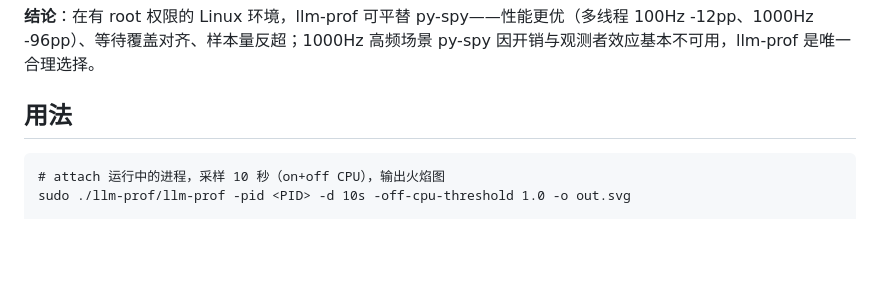
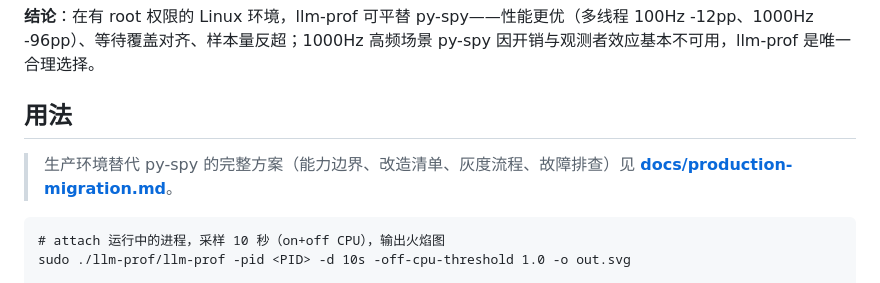
Before and after one commit to hrpccs/llm-prof, a Markdown page: README.md, the part around the change. Rendered like a GitHub page; blank space fills up the shorter version.

````diff
--- a/README.md
+++ b/README.md
@@ -181,6 +181,9 @@ IO 等待 case（左侧 py-spy 采不到睡眠线程、右侧 llm-prof off-cpu
 
 ## 用法
 
+> 生产环境替代 py-spy 的完整方案（能力边界、改造清单、灰度流程、故障排查）见
+> **[docs/production-migration.md](docs/production-migration.md)**。
+
 ```
 # attach 运行中的进程，采样 10 秒（on+off CPU），输出火焰图
 sudo ./llm-prof/llm-prof -pid <PID> -d 10s -off-cpu-threshold 1.0 -o out.svg
````
Also changed, not shown: docs/production-migration.md (added, +101 -0 lines).
